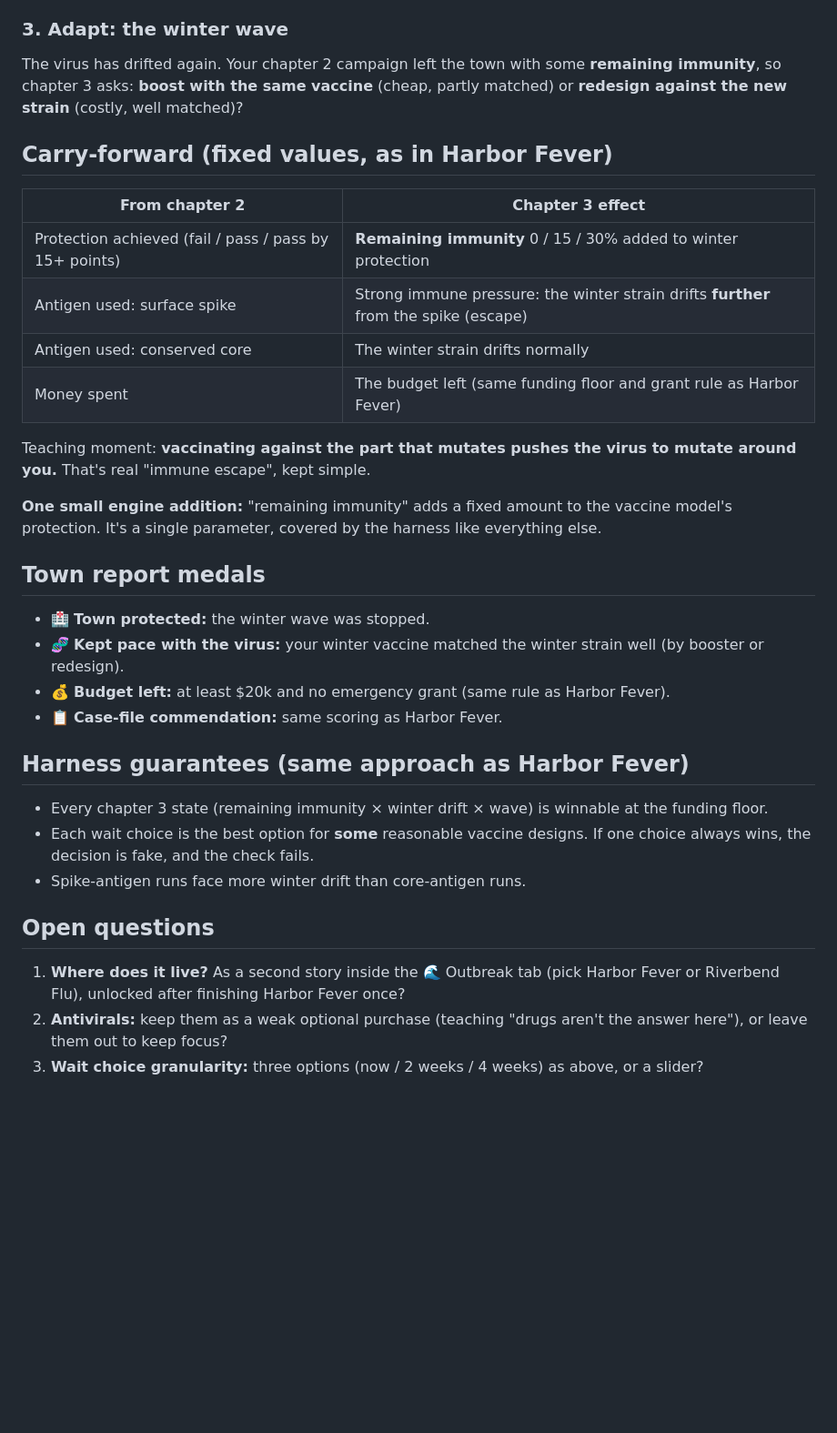
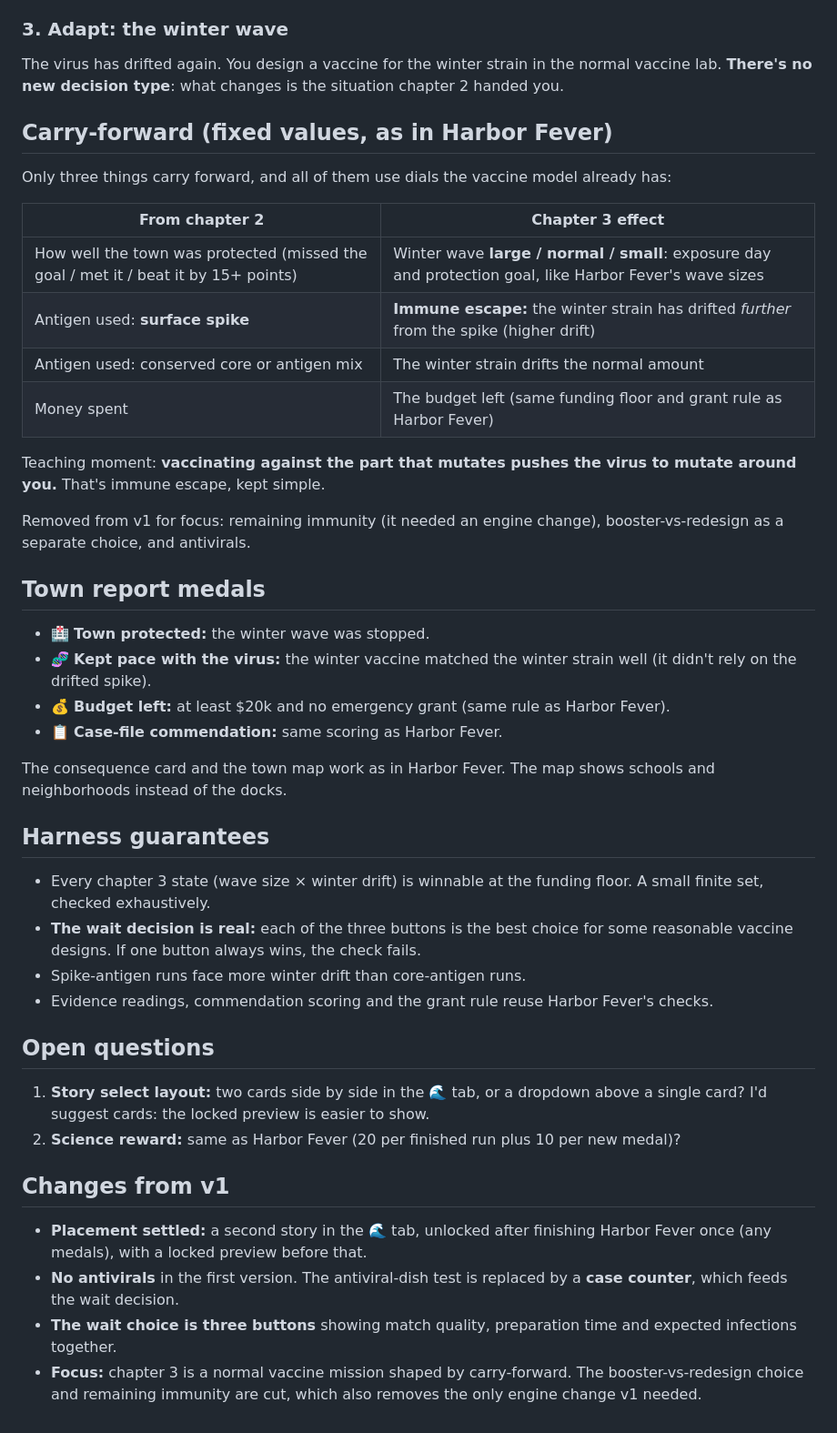
Before and after one commit to soulfulnevada/immunaut-program, a Markdown page: docs/outbreak-2-riverbend-flu.md, the part around one of its changes. Shown at 91% size. Rendered like a GitHub page; blank space fills up the shorter version.

```diff
--- a/docs/outbreak-2-riverbend-flu.md
+++ b/docs/outbreak-2-riverbend-flu.md
@@ -45,35 +49,46 @@ The **ship-now-or-wait** choice, then the normal vaccine lab and trial, with the
 
 ### 3. Adapt: the winter wave
-The virus has drifted again. Your chapter 2 campaign left the town with some **remaining immunity**, so chapter 3 asks: **boost with the same vaccine** (cheap, partly matched) or **redesign against the new strain** (costly, well matched)?
+The virus has drifted again. You design a vaccine for the winter strain in the normal vaccine lab. **There's no new decision type**: what changes is the situation chapter 2 handed you.
 
 ## Carry-forward (fixed values, as in Harbor Fever)
 
+Only three things carry forward, and all of them use dials the vaccine model already has:
+
 | From chapter 2 | Chapter 3 effect |
 |---|---|
-| Protection achieved (fail / pass / pass by 15+ points) | **Remaining immunity** 0 / 15 / 30% added to winter protection |
-| Antigen used: surface spike | Strong immune pressure: the winter strain drifts **further** from the spike (escape) |
-| Antigen used: conserved core | The winter strain drifts normally |
+| How well the town was protected (missed the goal / met it / beat it by 15+ points) | Winter wave **large / normal / small**: exposure day and protection goal, like Harbor Fever's wave sizes |
+| Antigen used: **surface spike** | **Immune escape:** the winter strain has drifted *further* from the spike (higher drift) |
+| Antigen used: conserved core or antigen mix | The winter strain drifts the normal amount |
 | Money spent | The budget left (same funding floor and grant rule as Harbor Fever) |
 
-Teaching moment: **vaccinating against the part that mutates pushes the virus to mutate around you.** That's real "immune escape", kept simple.
+Teaching moment: **vaccinating against the part that mutates pushes the virus to mutate around you.** That's immune escape, kept simple.
 
-**One small engine addition:** "remaining immunity" adds a fixed amount to the vaccine model's protection. It's a single parameter, covered by the harness like everything else.
+Removed from v1 for focus: remaining immunity (it needed an engine change), booster-vs-redesign as a separate choice, and antivirals.
 
 ## Town report medals
 
 - 🏥 **Town protected:** the winter wave was stopped.
-- 🧬 **Kept pace with the virus:** your winter vaccine matched the winter strain well (by booster or redesign).
+- 🧬 **Kept pace with the virus:** the winter vaccine matched the winter strain well (it didn't rely on the drifted spike).
 - 💰 **Budget left:** at least $20k and no emergency grant (same rule as Harbor Fever).
 - 📋 **Case-file commendation:** same scoring as Harbor Fever.
 
-## Harness guarantees (same approach as Harbor Fever)
+The consequence card and the town map work as in Harbor Fever. The map shows schools and neighborhoods instead of the docks.
 
-- Every chapter 3 state (remaining immunity × winter drift × wave) is winnable at the funding floor.
-- Each wait choice is the best option for **some** reasonable vaccine designs. If one choice always wins, the decision is fake, and the check fails.
+## Harness guarantees
+
+- Every chapter 3 state (wave size × winter drift) is winnable at the funding floor. A small finite set, checked exhaustively.
+- **The wait decision is real:** each of the three buttons is the best choice for some reasonable vaccine designs. If one button always wins, the check fails.
 - Spike-antigen runs face more winter drift than core-antigen runs.
+- Evidence readings, commendation scoring and the grant rule reuse Harbor Fever's checks.
 
 ## Open questions
 
-1. **Where does it live?** As a second story inside the 🌊 Outbreak tab (pick Harbor Fever or Riverbend Flu), unlocked after finishing Harbor Fever once?
-2. **Antivirals:** keep them as a weak optional purchase (teaching "drugs aren't the answer here"), or leave them out to keep focus?
-3. **Wait choice granularity:** three options (now / 2 weeks / 4 weeks) as above, or a slider?
+1. **Story select layout:** two cards side by side in the 🌊 tab, or a dropdown above a single card? I'd suggest cards: the locked preview is easier to show.
+2. **Science reward:** same as Harbor Fever (20 per finished run plus 10 per new medal)?
+
+## Changes from v1
+
+- **Placement settled:** a second story in the 🌊 tab, unlocked after finishing Harbor Fever once (any medals), with a locked preview before that.
+- **No antivirals** in the first version. The antiviral-dish test is replaced by a **case counter**, which feeds the wait decision.
+- **The wait choice is three buttons** showing match quality, preparation time and expected infections together.
+- **Focus:** chapter 3 is a normal vaccine mission shaped by carry-forward. The booster-vs-redesign choice and remaining immunity are cut, which also removes the only engine change v1 needed.
```
Also changed, not shown: other parts of docs/outbreak-2-riverbend-flu.md (+25 -21 lines).
